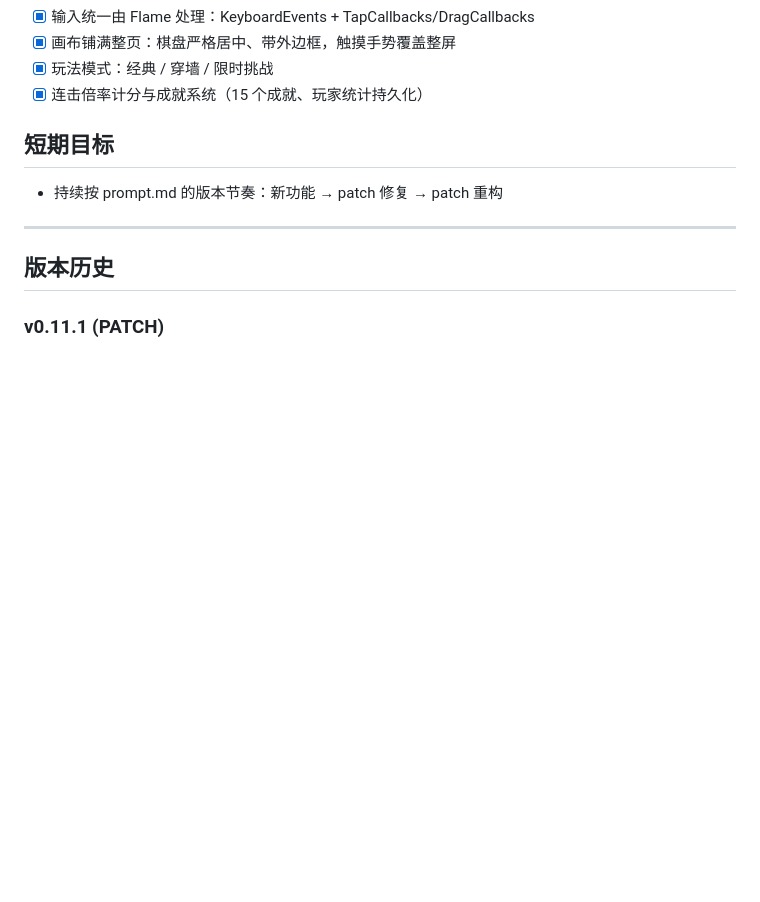
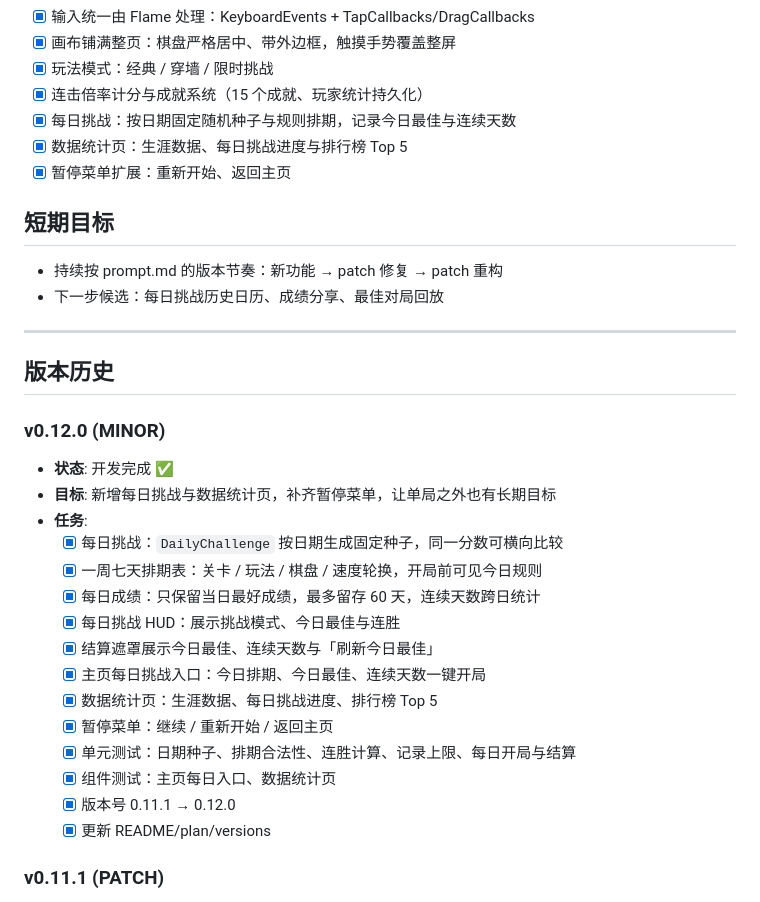
Before and after one commit to g-ai-002/flutter-snake, a Markdown page: plan.md, the part around the change. GitHub-like rendering; blank space fills up the shorter version.

```diff
--- a/plan.md
+++ b/plan.md
@@ -30,13 +30,35 @@
 - [x] 画布铺满整页：棋盘严格居中、带外边框，触摸手势覆盖整屏
 - [x] 玩法模式：经典 / 穿墙 / 限时挑战
 - [x] 连击倍率计分与成就系统（15 个成就、玩家统计持久化）
+- [x] 每日挑战：按日期固定随机种子与规则排期，记录今日最佳与连续天数
+- [x] 数据统计页：生涯数据、每日挑战进度与排行榜 Top 5
+- [x] 暂停菜单扩展：重新开始、返回主页
 
 ## 短期目标
 - 持续按 prompt.md 的版本节奏：新功能 → patch 修复 → patch 重构
+- 下一步候选：每日挑战历史日历、成绩分享、最佳对局回放
 
 ---
 
 ## 版本历史
+
+### v0.12.0 (MINOR)
+
+- **状态**: 开发完成 ✅
+- **目标**: 新增每日挑战与数据统计页，补齐暂停菜单，让单局之外也有长期目标
+- **任务**:
+  - [x] 每日挑战：`DailyChallenge` 按日期生成固定种子，同一分数可横向比较
+  - [x] 一周七天排期表：关卡 / 玩法 / 棋盘 / 速度轮换，开局前可见今日规则
+  - [x] 每日成绩：只保留当日最好成绩，最多留存 60 天，连续天数跨日统计
+  - [x] 每日挑战 HUD：展示挑战模式、今日最佳与连胜
+  - [x] 结算遮罩展示今日最佳、连续天数与「刷新今日最佳」
+  - [x] 主页每日挑战入口：今日排期、今日最佳、连续天数一键开局
+  - [x] 数据统计页：生涯数据、每日挑战进度、排行榜 Top 5
+  - [x] 暂停菜单：继续 / 重新开始 / 返回主页
+  - [x] 单元测试：日期种子、排期合法性、连胜计算、记录上限、每日开局与结算
+  - [x] 组件测试：主页每日入口、数据统计页
+  - [x] 版本号 0.11.1 → 0.12.0
+  - [x] 更新 README/plan/versions
 
 ### v0.11.1 (PATCH)
 
```
Also changed, not shown: README.md (+14 -9 lines).
